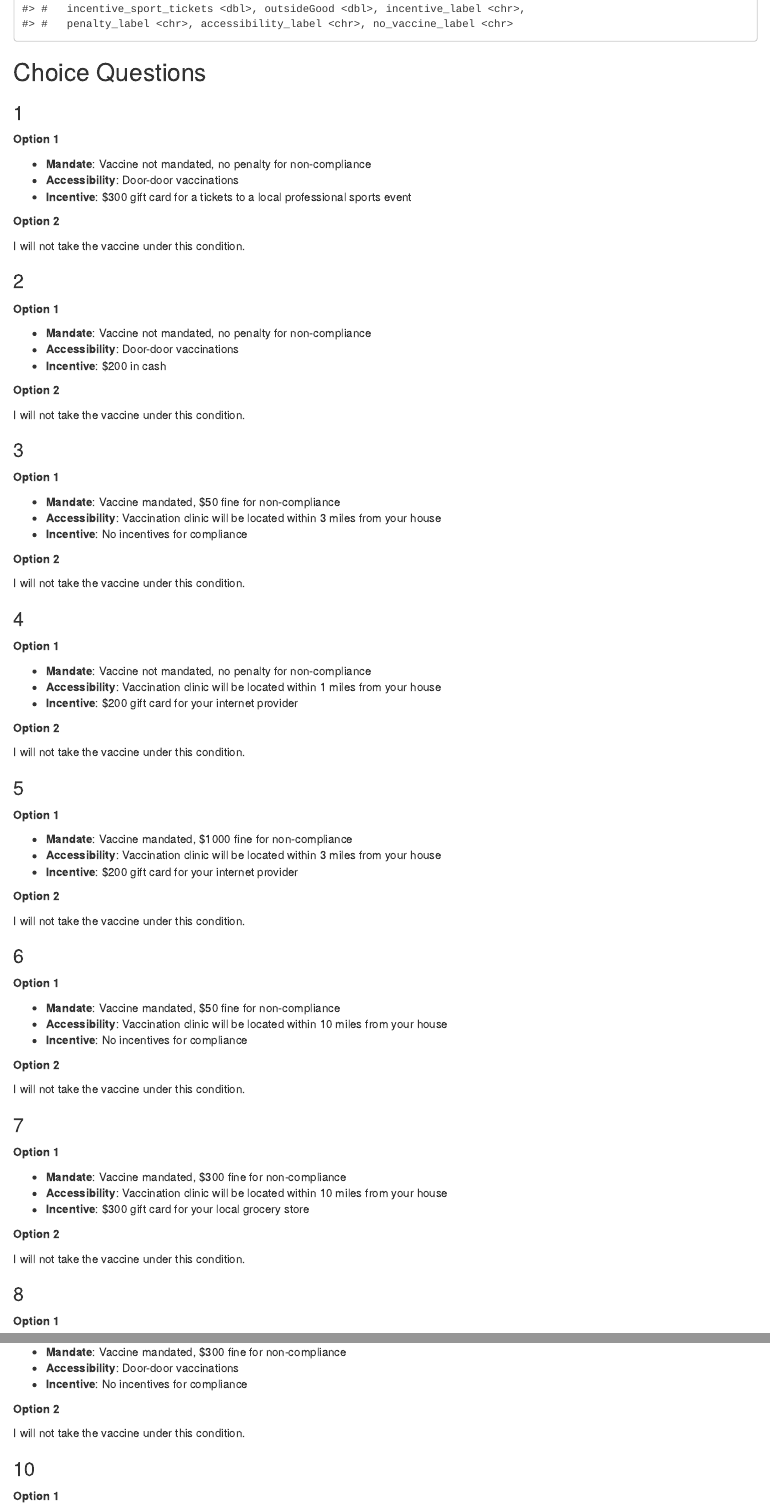
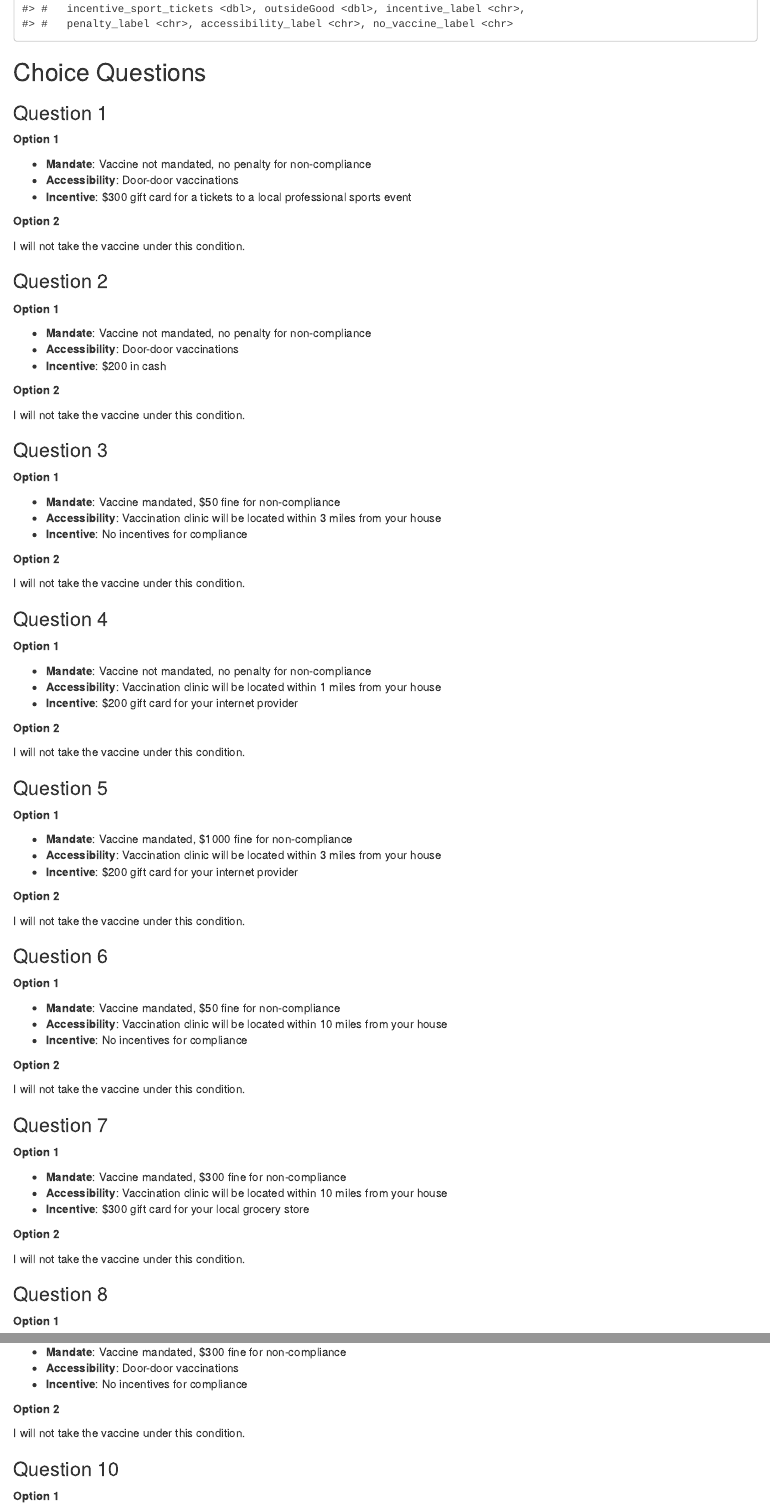
Before and after one commit to bhagwatn2021/vaccine-policy-analysis, an R Markdown document (survey_plan/pilot_survey.Rmd): the page in a window 1100 px wide, from 570 px down, and a second part further down, joined at a grey line. Rendered offline with R 4.5, knitr and Pandoc, with nearby package versions; code that draws random numbers runs with fixed seeds of ours.

Commit message:
Reformatted Questions

````diff
--- a/survey_plan/pilot_survey.Rmd
+++ b/survey_plan/pilot_survey.Rmd
@@ -41,7 +41,7 @@ df <- survey %>%
 
 ## Choice Questions
 
-### 1
+### Question 1
 
 ```{r , echo=FALSE}
 df_json <- jsonlite::toJSON(df)
@@ -63,7 +63,7 @@ alt2 <- alts %>% filter(altID == 2)
 
 `r alt2$no_vaccine_label`
 
-### 2
+### Question 2
 ```{r , echo=FALSE}
 df_json <- jsonlite::toJSON(df)
 
@@ -84,7 +84,7 @@ alt2 <- alts %>% filter(altID == 2)
 
 `r alt2$no_vaccine_label`
 
-### 3
+### Question 3
 
 ```{r , echo=FALSE}
 df_json <- jsonlite::toJSON(df)
@@ -106,7 +106,7 @@ alt2 <- alts %>% filter(altID == 2)
 
 `r alt2$no_vaccine_label`
 
-### 4
+### Question 4
 ```{r , echo=FALSE}
 df_json <- jsonlite::toJSON(df)
 
@@ -127,7 +127,7 @@ alt2 <- alts %>% filter(altID == 2)
 
 `r alt2$no_vaccine_label`
 
-### 5
+### Question 5
 
 ```{r , echo=FALSE}
 df_json <- jsonlite::toJSON(df)
@@ -149,7 +149,7 @@ alt2 <- alts %>% filter(altID == 2)
 
 `r alt2$no_vaccine_label`
 
-### 6
+### Question 6
 ```{r , echo=FALSE}
 df_json <- jsonlite::toJSON(df)
 
@@ -170,7 +170,7 @@ alt2 <- alts %>% filter(altID == 2)
 
 `r alt2$no_vaccine_label`
 
-### 7
+### Question 7
 
 ```{r , echo=FALSE}
 df_json <- jsonlite::toJSON(df)
@@ -192,7 +192,7 @@ alt2 <- alts %>% filter(altID == 2)
 
 `r alt2$no_vaccine_label`
 
-### 8
+### Question 8
 ```{r , echo=FALSE}
 df_json <- jsonlite::toJSON(df)
 
@@ -235,7 +235,7 @@ alt2 <- alts %>% filter(altID == 2)
 
 `r alt2$no_vaccine_label`
 
-### 10
+### Question 10
 ```{r , echo=FALSE}
 df_json <- jsonlite::toJSON(df)
 
````
Also changed, not shown: survey_plan/pilot_survey.Rmd (2 more changed lines).
